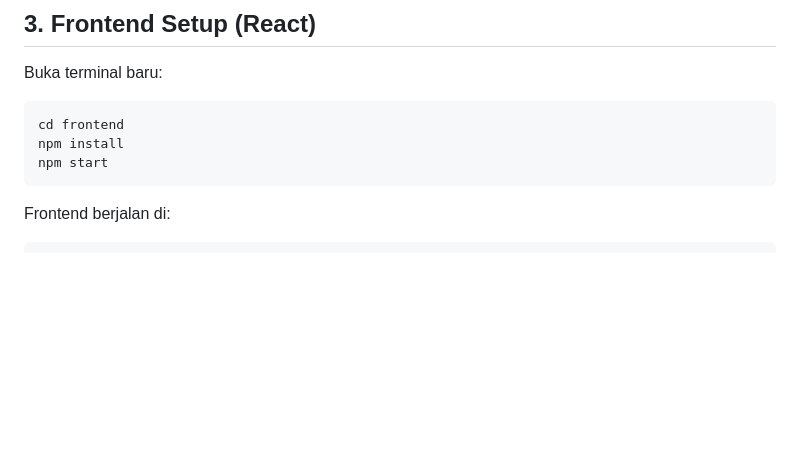
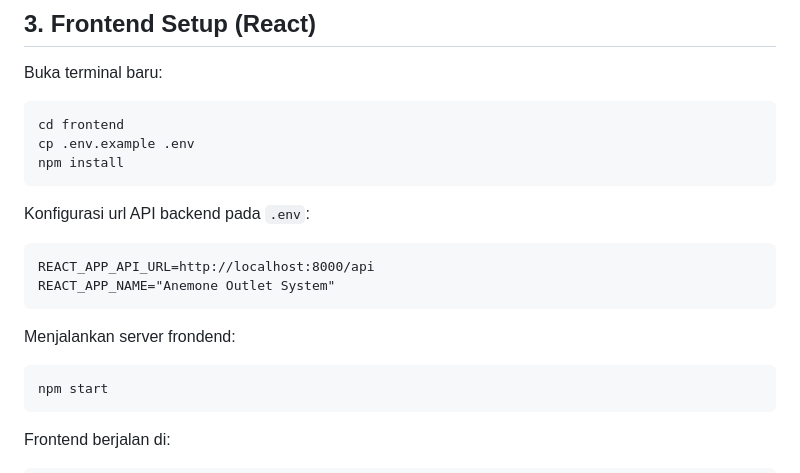
Before and after one commit to mardiana36/anemone-outlet-system-laravel-react, a Markdown page: README.md, the part around the change. Drawn GitHub-style; blank space fills up the shorter version.

Commit message:
update reademe

````diff
--- a/README.md
+++ b/README.md
@@ -85,7 +85,20 @@ Buka terminal baru:
 
 ```
 cd frontend
+cp .env.example .env
 npm install
+```
+
+Konfigurasi url API backend pada `.env`:
+
+```
+REACT_APP_API_URL=http://localhost:8000/api
+REACT_APP_NAME="Anemone Outlet System"
+```
+
+Menjalankan server frondend:
+
+```
 npm start
 ```
 
````
